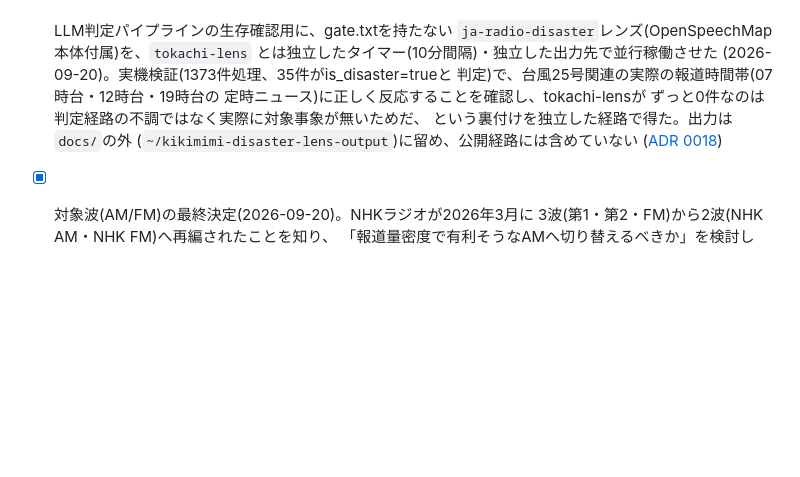
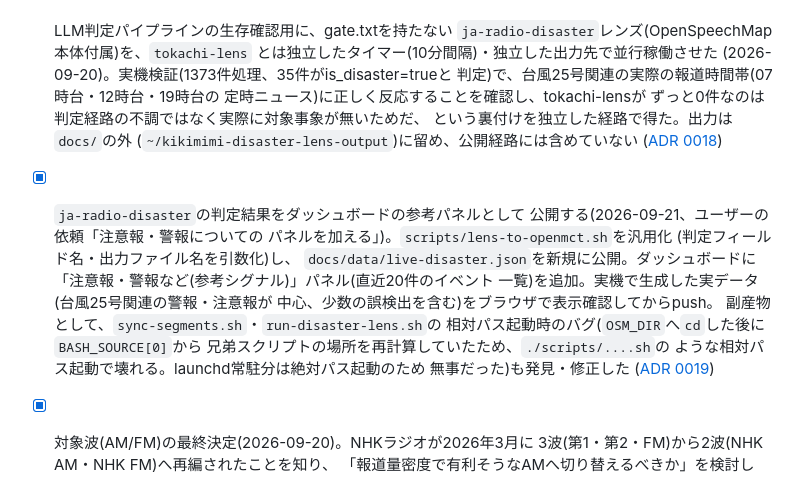
Before and after one commit to dwg7/kikimimi, a Markdown page: CLAUDE.md, the part around the change. Drawn GitHub-style; blank space fills up the shorter version.

Commit message:
CLAUDE.mdのステータスに、注意報・警報パネル追加(ADR 0019)を反映
Co-Authored-By: Claude Sonnet 5 <noreply@anthropic.com>

```diff
--- a/CLAUDE.md
+++ b/CLAUDE.md
@@ -498,6 +498,20 @@ dwg7/kikimimi/
       という裏付けを独立した経路で得た。出力は`docs/`の外
       (`~/kikimimi-disaster-lens-output`)に留め、公開経路には含めていない
       ([ADR 0018](documents/decisions/0018-parallel-validation-lens.md))
+- [x] `ja-radio-disaster`の判定結果をダッシュボードの参考パネルとして
+      公開する(2026-09-21、ユーザーの依頼「注意報・警報についての
+      パネルを加える」)。`scripts/lens-to-openmct.sh`を汎用化
+      (判定フィールド名・出力ファイル名を引数化)し、
+      `docs/data/live-disaster.json`を新規に公開。ダッシュボードに
+      「注意報・警報など(参考シグナル)」パネル(直近20件のイベント
+      一覧)を追加。実機で生成した実データ(台風25号関連の警報・注意報が
+      中心、少数の誤検出を含む)をブラウザで表示確認してからpush。
+      副産物として、`sync-segments.sh`・`run-disaster-lens.sh`の
+      相対パス起動時のバグ(`OSM_DIR`へ`cd`した後に`BASH_SOURCE[0]`から
+      兄弟スクリプトの場所を再計算していたため、`./scripts/....sh`の
+      ような相対パス起動で壊れる。launchd常駐分は絶対パス起動のため
+      無事だった)も発見・修正した
+      ([ADR 0019](documents/decisions/0019-publish-disaster-lens-panel.md))
 - [x] 対象波(AM/FM)の最終決定(2026-09-20)。NHKラジオが2026年3月に
       3波(第1・第2・FM)から2波(NHK AM・NHK FM)へ再編されたことを知り、
       「報道量密度で有利そうなAMへ切り替えるべきか」を検討した。実機で
```
